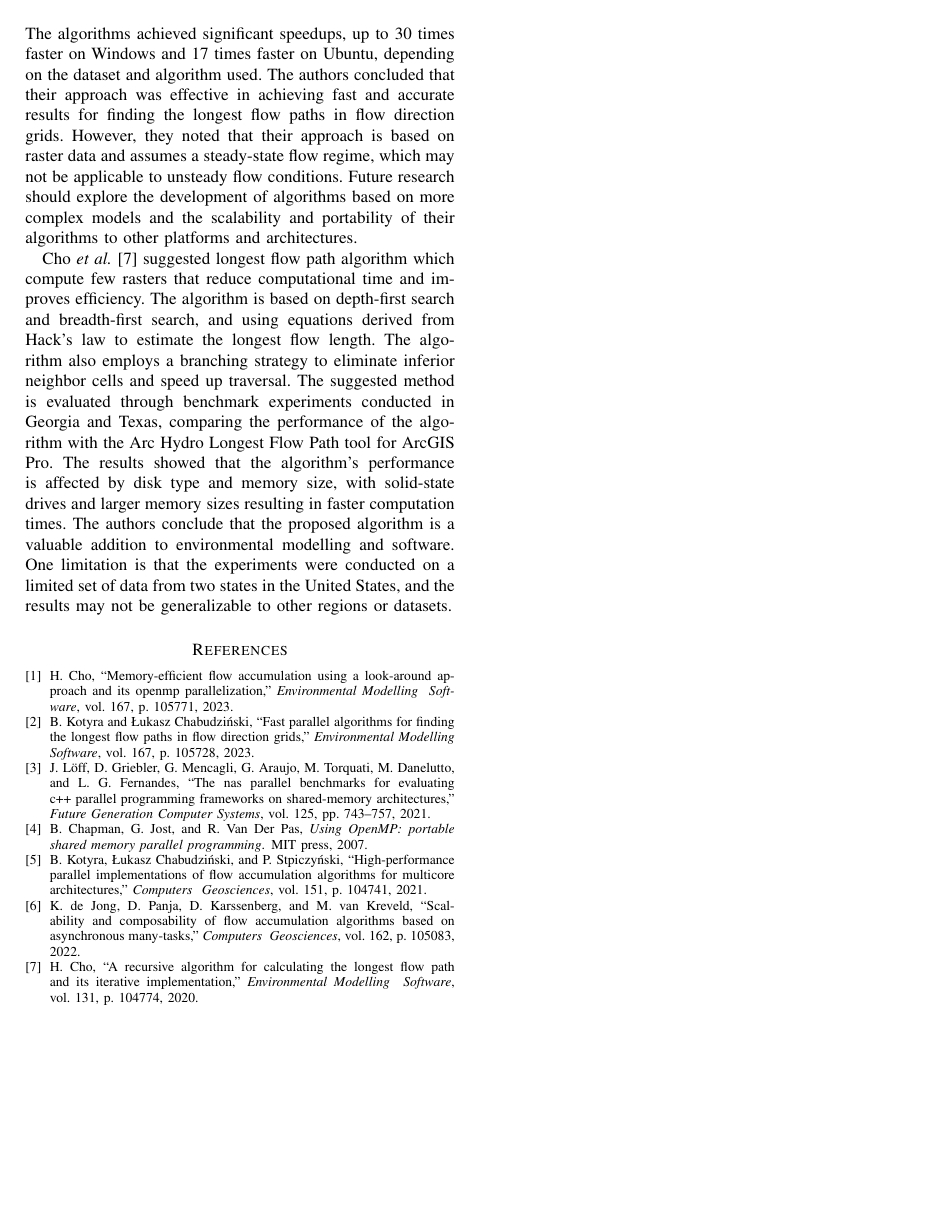
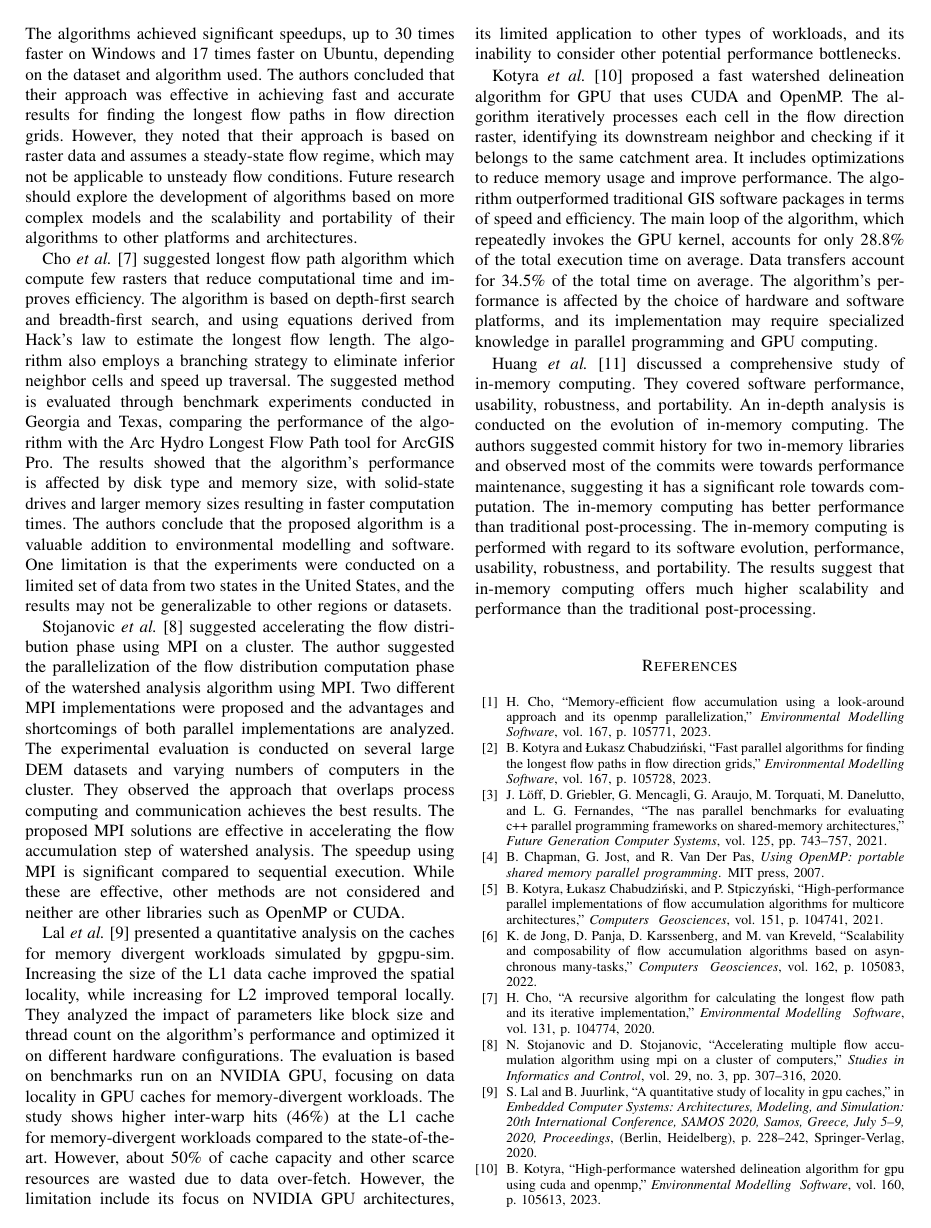
Before and after one commit to shreyasudaya/HPC_Course_Project, a LaTeX paper (hpc LS report/lit_survey.tex): page 2 of 2 before the commit and page 2 of 3 after it. Compiled offline with pdfLaTeX.

Commit message:
literature survey updated

```diff
--- a/hpc LS report/lit_survey.tex
+++ b/hpc LS report/lit_survey.tex
@@ -107,7 +107,13 @@
 
 	Cho \textit{et al.} \cite{CHO2020104774} suggested longest flow path algorithm which compute few rasters that reduce computational time and improves efficiency. The algorithm is based on depth-first search and breadth-first search, and using equations derived from Hack's law to estimate the longest flow length. The algorithm also employs a branching strategy to eliminate inferior neighbor cells and speed up traversal. The suggested method is evaluated through benchmark experiments conducted in Georgia and Texas, comparing the performance of the algorithm with the Arc Hydro Longest Flow Path tool for ArcGIS Pro. The results showed that the algorithm's performance is affected by disk type and memory size, with solid-state drives and larger memory sizes resulting in faster computation times. The authors conclude that the proposed algorithm is a valuable addition to environmental modelling and software. One limitation is that the experiments were conducted on a limited set of data from two states in the United States, and the results may not be generalizable to other regions or datasets.
 
+	Stojanovic \textit{et al.} \cite{stojanovic2020accelerating} suggested accelerating the flow distribution phase using MPI on a cluster. The author suggested the parallelization of the flow distribution computation phase of the watershed analysis algorithm using MPI. Two different MPI implementations were proposed and the advantages and shortcomings of both parallel implementations	are analyzed. The experimental evaluation is conducted on several large DEM datasets and varying numbers of computers in the cluster. They observed the approach that overlaps process computing and communication achieves the best results. The proposed MPI solutions are effective in accelerating the flow accumulation step of watershed analysis. The speedup using MPI is significant compared to sequential execution. While these are effective, other methods are not considered and neither are other libraries such as OpenMP or CUDA.
 
+	Lal \textit{et al.} \cite{10.1007/978-3-030-60939-9_16} presented a quantitative analysis on the caches for memory divergent workloads simulated by gpgpu-sim. Increasing the size of the L1 data cache improved the spatial locality, while increasing for L2 improved temporal locally. They analyzed the impact of parameters like block size and thread count on the algorithm's performance and optimized it on different hardware configurations. The evaluation is based on benchmarks run on an NVIDIA GPU, focusing on data locality in GPU caches for memory-divergent workloads. The study shows higher inter-warp hits (46\%) at the L1 cache for memory-divergent workloads compared to the state-of-the-art. However, about 50\% of cache capacity and other scarce resources are wasted due to data over-fetch. However, the limitation include its focus on NVIDIA GPU architectures, its limited application to other types of workloads, and its inability to consider other potential performance bottlenecks.
+
+	Kotyra \textit{et al.} \cite{KOTYRA2023105613} proposed a fast watershed delineation algorithm for GPU that uses CUDA and OpenMP. The algorithm iteratively processes each cell in the flow direction raster, identifying its downstream neighbor and checking if it belongs to the same catchment area. It includes optimizations to reduce memory usage and improve performance. The algorithm outperformed traditional GIS software packages in terms of speed and efficiency. The main loop of the algorithm, which repeatedly invokes the GPU kernel, accounts for only 28.8\% of the total execution time on average. Data transfers account for 34.5\% of the total time on average. The algorithm's performance is affected by the choice of hardware and software platforms, and its implementation may require specialized knowledge in parallel programming and GPU computing.
+
+	Huang \textit{et al.} \cite{HUANG2022106} discussed a comprehensive study of in-memory computing.	They covered software performance, usability, robustness, and portability. An in-depth analysis is conducted on the evolution of in-memory computing. The authors suggested commit history for two in-memory libraries and observed most of the commits	were towards performance maintenance, suggesting it has a significant role towards computation. The in-memory computing has better performance than traditional post-processing. The in-memory computing is performed with regard to its software evolution, 	performance, usability, robustness, and portability. The results suggest that in-memory computing offers much higher scalability and performance than the traditional post-processing.
 
 	\bibliographystyle{ieeetr}
 	\bibliography{reference}
```
Also changed, not shown: hpc LS report/lit_survey.bbl, hpc LS report/lit_survey.pdf, 4 other files.
